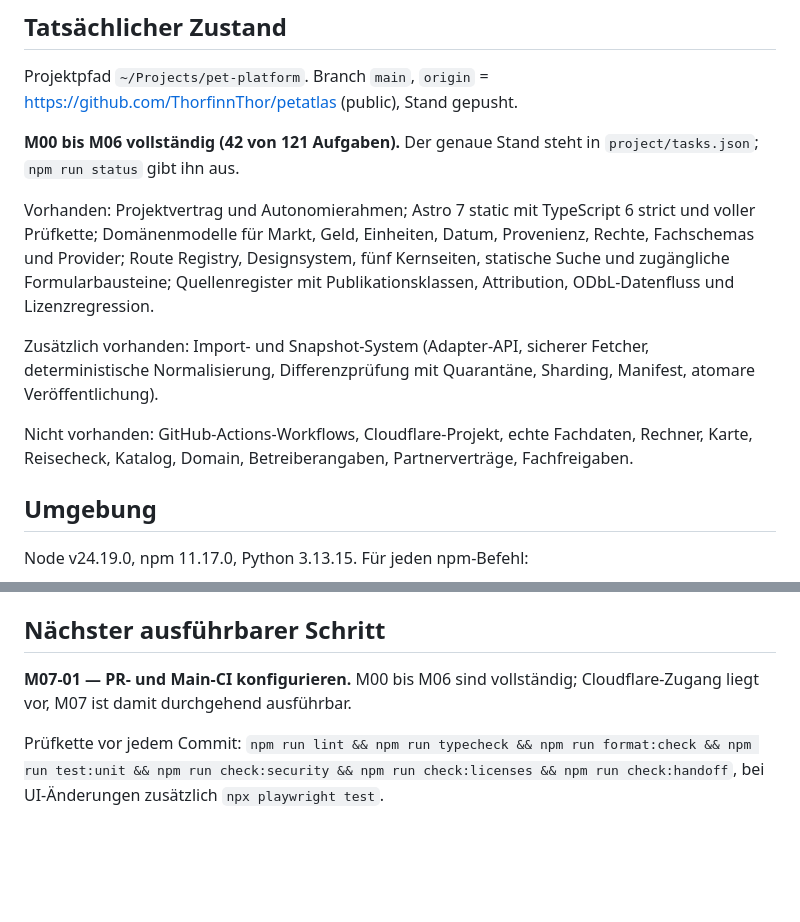
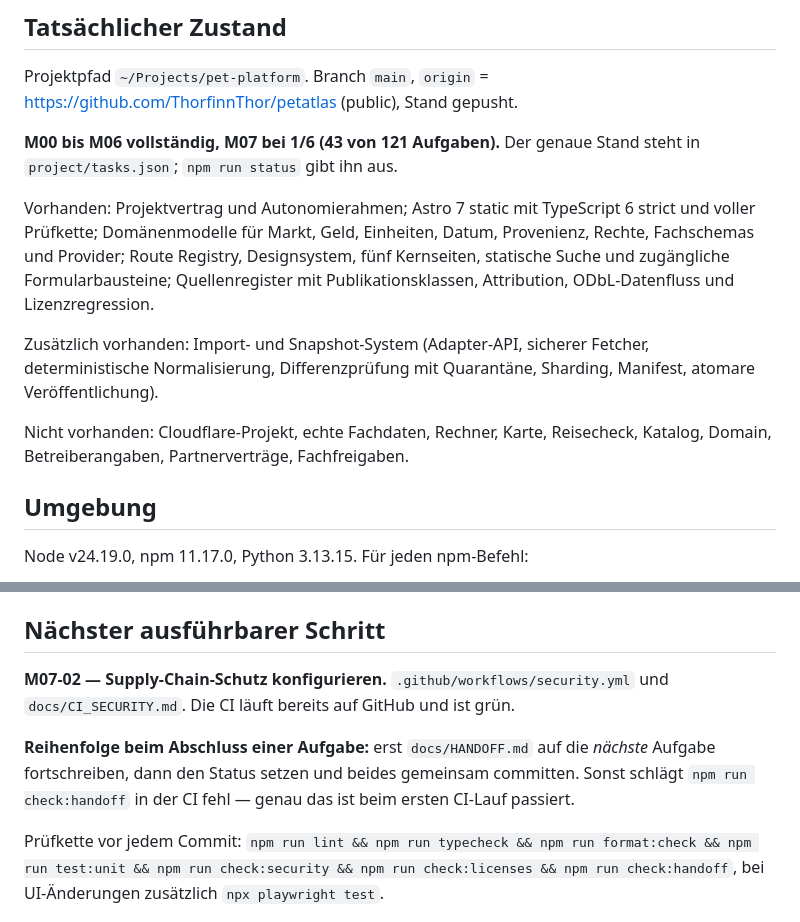
Before and after one commit to ThorfinnThor/petatlas, a Markdown page: docs/HANDOFF.md, 2 parts joined by grey strips. Rendered like a GitHub page; blank space fills up the shorter version.

Commit message:
Handoff auf M07-02 fortschreiben
Der erste CI-Lauf hat den Handoff-Check ausgeloest: nach dem Abschluss
einer Aufgabe muss der Handoff bereits die naechste nennen. Die
Reihenfolge steht jetzt ausdruecklich im Arbeitsloop.

Co-Authored-By: Claude Opus 5 <noreply@anthropic.com>

```diff
--- a/docs/HANDOFF.md
+++ b/docs/HANDOFF.md
@@ -8,13 +8,13 @@ Eine frische Sitzung beginnt hier, nicht beim erneuten Erfinden der Architektur.
 
 Projektpfad `~/Projects/pet-platform`. Branch `main`, `origin` = https://github.com/ThorfinnThor/petatlas (public), Stand gepusht.
 
-**M00 bis M06 vollständig (42 von 121 Aufgaben).** Der genaue Stand steht in `project/tasks.json`; `npm run status` gibt ihn aus.
+**M00 bis M06 vollständig, M07 bei 1/6 (43 von 121 Aufgaben).** Der genaue Stand steht in `project/tasks.json`; `npm run status` gibt ihn aus.
 
 Vorhanden: Projektvertrag und Autonomierahmen; Astro 7 static mit TypeScript 6 strict und voller Prüfkette; Domänenmodelle für Markt, Geld, Einheiten, Datum, Provenienz, Rechte, Fachschemas und Provider; Route Registry, Designsystem, fünf Kernseiten, statische Suche und zugängliche Formularbausteine; Quellenregister mit Publikationsklassen, Attribution, ODbL-Datenfluss und Lizenzregression.
 
 Zusätzlich vorhanden: Import- und Snapshot-System (Adapter-API, sicherer Fetcher, deterministische Normalisierung, Differenzprüfung mit Quarantäne, Sharding, Manifest, atomare Veröffentlichung).
 
-Nicht vorhanden: GitHub-Actions-Workflows, Cloudflare-Projekt, echte Fachdaten, Rechner, Karte, Reisecheck, Katalog, Domain, Betreiberangaben, Partnerverträge, Fachfreigaben.
+Nicht vorhanden: Cloudflare-Projekt, echte Fachdaten, Rechner, Karte, Reisecheck, Katalog, Domain, Betreiberangaben, Partnerverträge, Fachfreigaben.
 
 ## Umgebung
 
@@ -36,7 +36,9 @@ Bei UI-Änderungen zusätzlich `npx playwright test`. Ein hängengebliebener Pre
 
 ## Nächster ausführbarer Schritt
 
-**M07-01 — PR- und Main-CI konfigurieren.** M00 bis M06 sind vollständig; Cloudflare-Zugang liegt vor, M07 ist damit durchgehend ausführbar.
+**M07-02 — Supply-Chain-Schutz konfigurieren.** `.github/workflows/security.yml` und `docs/CI_SECURITY.md`. Die CI läuft bereits auf GitHub und ist grün.
+
+**Reihenfolge beim Abschluss einer Aufgabe:** erst `docs/HANDOFF.md` auf die *nächste* Aufgabe fortschreiben, dann den Status setzen und beides gemeinsam committen. Sonst schlägt `npm run check:handoff` in der CI fehl — genau das ist beim ersten CI-Lauf passiert.
 
 Prüfkette vor jedem Commit: `npm run lint && npm run typecheck && npm run format:check && npm run test:unit && npm run check:security && npm run check:licenses && npm run check:handoff`, bei UI-Änderungen zusätzlich `npx playwright test`.
 
```
Also changed, not shown: docs/AUTONOMY.md (+1 -1 lines).
